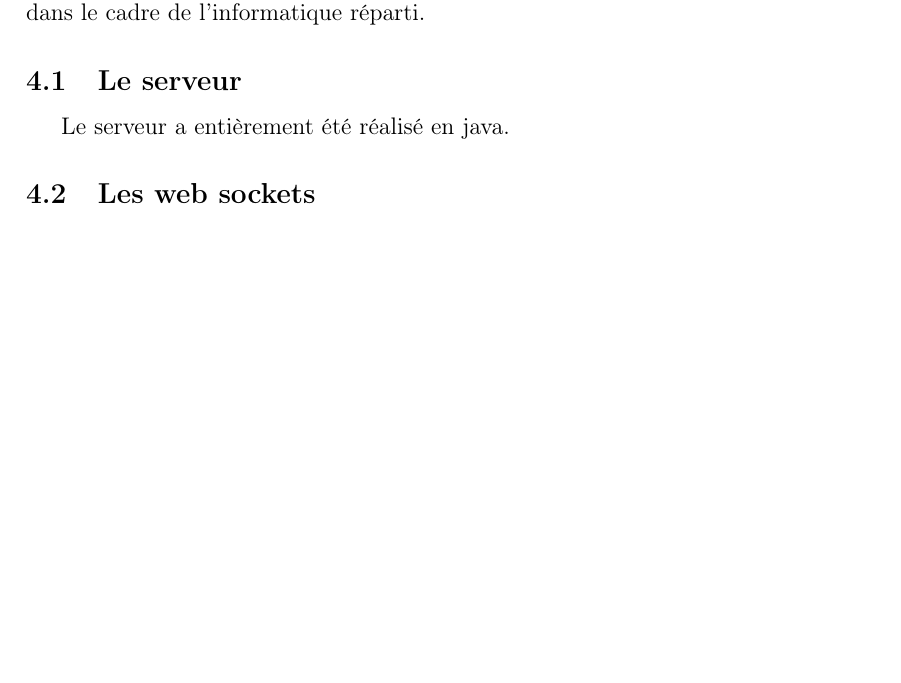
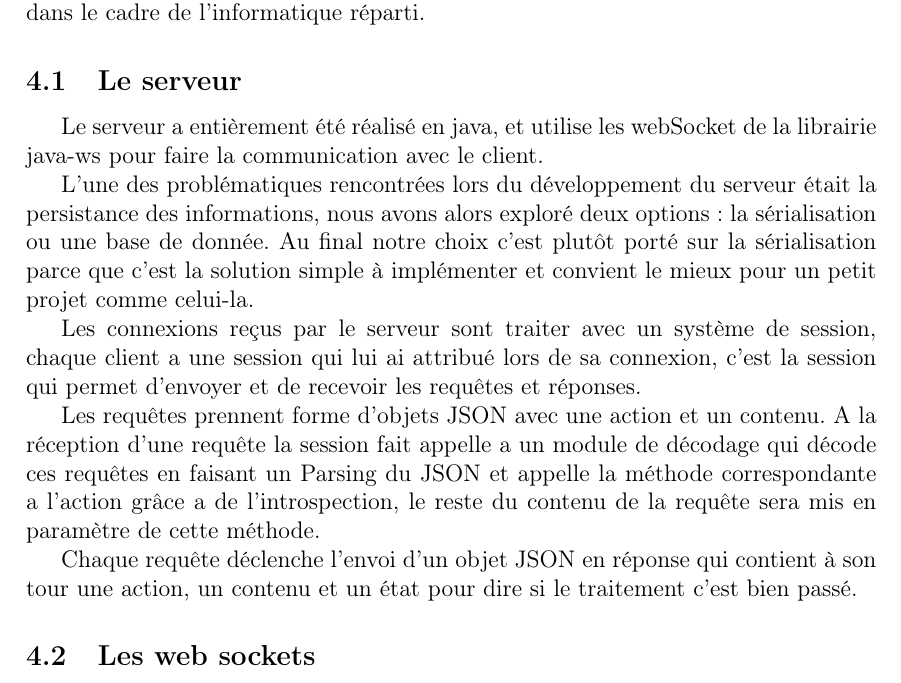
Before and after one commit to Ingrid42/chatUp, a LaTeX document (rapport/rapportFinal/rapport.tex, which reads rapport/rapportFinal/src/implementation_tests.tex): part of page 23 of 28 before the commit and part of page 23 of 29 after it, cut so that both start at the same text, the shorter picture padded with empty space. Compiled offline with pdfLaTeX.

Commit message:
Partie serveur dans le rapport

```diff
--- a/rapport/rapportFinal/src/implementation_tests.tex
+++ b/rapport/rapportFinal/src/implementation_tests.tex
@@ -3,7 +3,12 @@
 \par Pour ce projet il a été décidé de réaliser l'architecture serveur/client avec un serveur en java communicant avec le client à l'aide de web socket. L’interface de la messagerie a quant à elle été réalisée à l'aide de technologies web, tout en restant dans le cadre de l'informatique réparti.
 
 \subsection{Le serveur}
-Le serveur a entièrement été réalisé en java.
+\par Le serveur a entièrement été réalisé en java, et utilise les webSocket de la librairie java-ws pour faire la communication avec le client.
+\par L'une des problématiques rencontrées lors du développement du serveur était la persistance des informations, nous avons alors exploré deux options : la sérialisation ou une base de donnée.
+Au final notre choix c'est plutôt porté sur la sérialisation parce que c'est la solution simple à implémenter et convient le mieux pour un petit projet comme celui-la.
+\par Les connexions reçus par le serveur sont traiter avec un système de session, chaque client a une session qui lui ai attribué lors de sa connexion, c'est la session qui permet d'envoyer et de recevoir les requêtes et réponses.
+\par Les requêtes prennent forme d'objets JSON avec une action et un contenu. A la réception d'une requête la session fait appelle a un module de décodage qui décode ces requêtes en faisant un Parsing du JSON et appelle la méthode correspondante a l'action grâce a de l'introspection, le reste du contenu de la requête sera mis en paramètre de cette méthode.
+\par Chaque requête déclenche l'envoi d'un objet JSON en réponse qui contient à son tour une action, un contenu et un état pour dire si le traitement c'est bien passé.
 
 \subsection{Les web sockets}
 \par Les web sockets permettent d'établir la communication entre un client et un serveur. Pour cela nous avons utilisé la bibliothèque socket.io qui permet de faire de la communication en temps réel.
```
